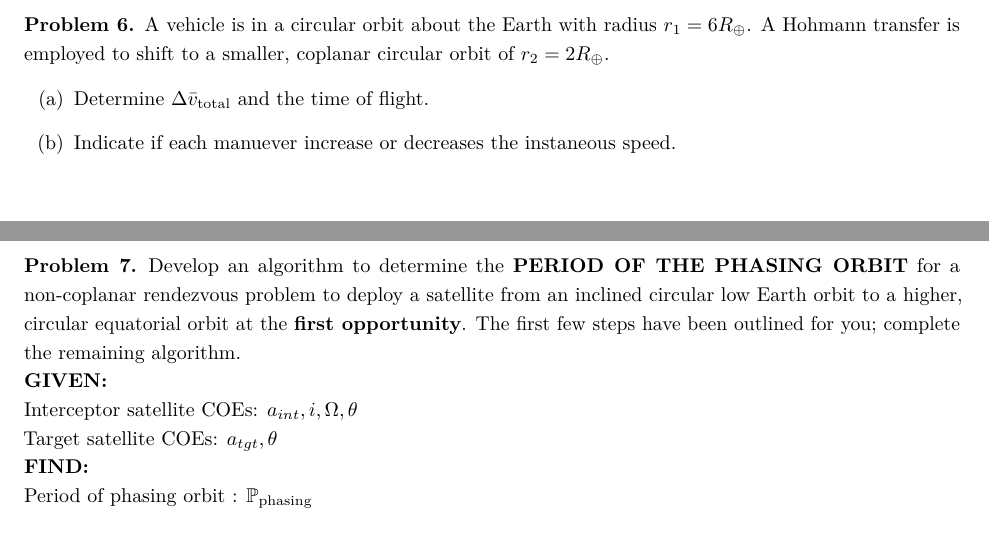
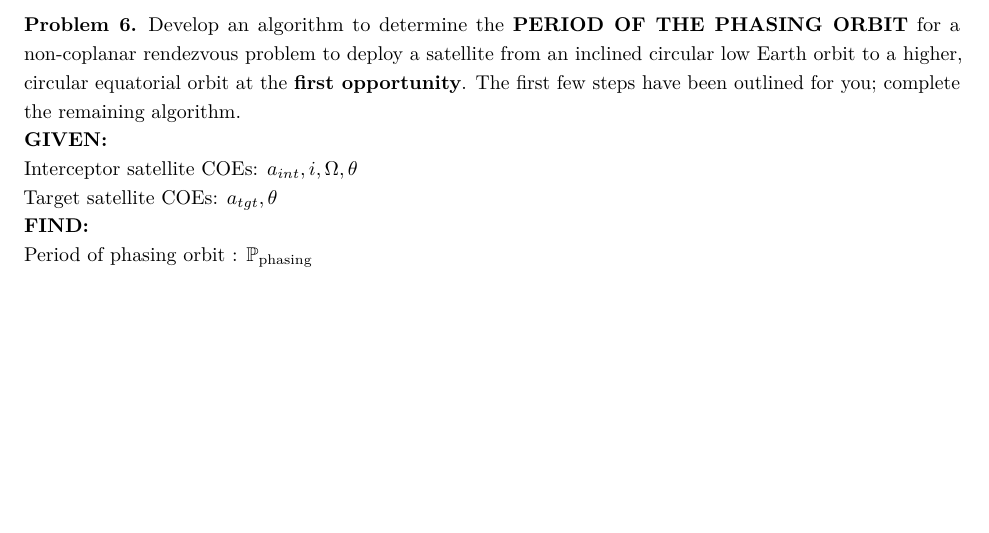
Before and after one commit to skulumani/MAE3145, a LaTeX problem sheet (Exam/Final/2018_MAE3145_final.tex): two parts of pages 17 and 20 of 22 before the commit and part of page 17 of 19 after it, the two joined at a grey line, cut at the place of the change, the shorter picture padded with empty space. The pictures show the PDF file Exam/Final/2018_MAE3145_final.pdf that the author committed with the source.

Commit message:
Update questions for final

```diff
--- a/Exam/Final/2018_MAE3145_final.tex
+++ b/Exam/Final/2018_MAE3145_final.tex
@@ -175,17 +175,17 @@ Do not spend large amounts of time here.
 \extrapage
 \extrapage
 
-\begin{prob}
-    A vehicle is in a circular orbit about the Earth with radius \( r_1 = 6 R_\oplus\).
-    A Hohmann transfer is employed to shift to a smaller, coplanar  circular orbit of \( r_2 = 2 R_\oplus\).
-    \begin{subprob}
-        \item Determine \( \Delta \bar v_{\text{total}}\) and the time of flight.
-        \item Indicate if each manuever increase or decreases the instaneous speed.
-    \end{subprob}
-\end{prob}
+% \begin{prob}
+%     A vehicle is in a circular orbit about the Earth with radius \( r_1 = 6 R_\oplus\).
+%     A Hohmann transfer is employed to shift to a smaller, coplanar  circular orbit of \( r_2 = 2 R_\oplus\).
+%     \begin{subprob}
+%         \item Determine \( \Delta \bar v_{\text{total}}\) and the time of flight.
+%         \item Indicate if each manuever increase or decreases the instaneous speed.
+%     \end{subprob}
+% \end{prob}
 
-\extrapage
-\extrapage
+% \extrapage
+% \extrapage
 
 \begin{prob}
     Develop an algorithm to determine the \textbf{PERIOD OF THE PHASING ORBIT} for a non-coplanar rendezvous problem to deploy a satellite from an inclined circular low Earth orbit to a higher, circular equatorial orbit at the \textbf{first opportunity}.
```
Also changed, not shown: Exam/Final/2018_MAE3145_final.pdf.
